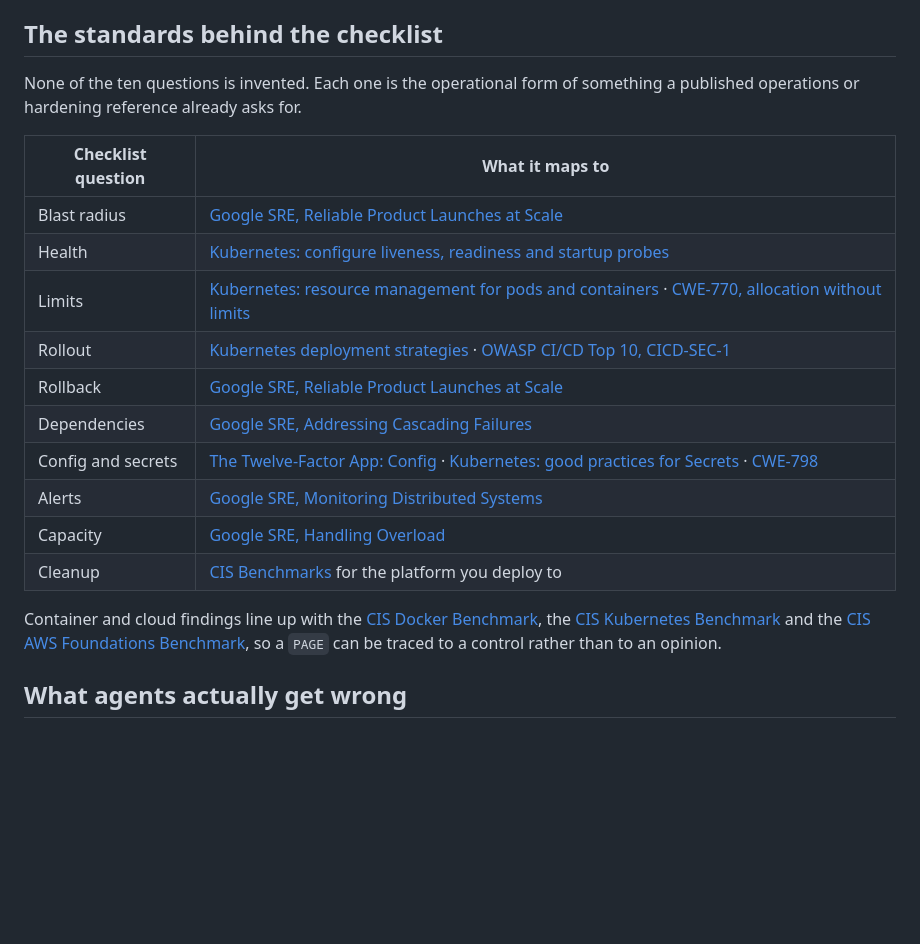
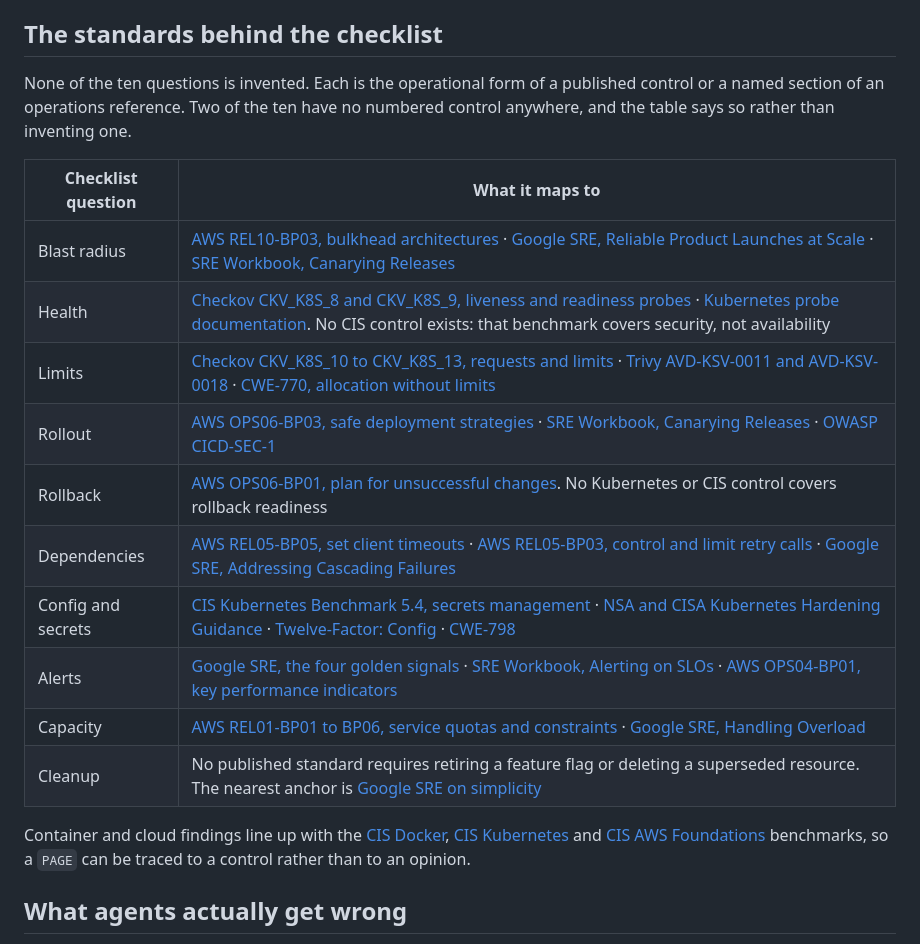
Before and after one commit to lazy-senior-dev/paranoid-sre, a Markdown page: README.md, the part around the change. GitHub-like rendering; blank space fills up the shorter version.

Commit message:
docs: correct the standards, and say where none exist
Three citations were wrong. OWASP Top 10:2025 is final, and its new items
on exceptional conditions and supply chain map almost exactly onto two of
the questions, so the 2021 references are gone. CWE-20 and CWE-703 are
marked discouraged for mapping, so the specific child is named instead of
the parent. The CERT standards moved off the old wiki.

Four of the Grump's questions, six of the SRE's, and most of Tenured's have
no numbered control anywhere. Those rows now say so and cite the operations
or process reference that does exist, rather than stretching an identifier
to fit. AWS Well-Architected covers the deploy concerns no Kubernetes
benchmark does, and NIST SSDF RV.3 covers what Tenured is for.

```diff
--- a/README.md
+++ b/README.md
@@ -168,25 +168,26 @@ One file, [`rules/paranoid-sre.md`](rules/paranoid-sre.md), is the whole ruleset
 
 ## The standards behind the checklist
 
-None of the ten questions is invented. Each one is the operational form of something a published
-operations or hardening reference already asks for.
+None of the ten questions is invented. Each is the operational form of a published control or a named
+section of an operations reference. Two of the ten have no numbered control anywhere, and the table
+says so rather than inventing one.
 
 | Checklist question | What it maps to |
 |---|---|
-| Blast radius | [Google SRE, Reliable Product Launches at Scale](https://sre.google/sre-book/reliable-product-launches/) |
-| Health | [Kubernetes: configure liveness, readiness and startup probes](https://kubernetes.io/docs/tasks/configure-pod-container/configure-liveness-readiness-startup-probes/) |
-| Limits | [Kubernetes: resource management for pods and containers](https://kubernetes.io/docs/concepts/configuration/manage-resources-containers/) · [CWE-770, allocation without limits](https://cwe.mitre.org/data/definitions/770.html) |
-| Rollout | [Kubernetes deployment strategies](https://kubernetes.io/docs/concepts/workloads/controllers/deployment/) · [OWASP CI/CD Top 10, CICD-SEC-1](https://owasp.org/www-project-top-10-ci-cd-security-risks/CICD-SEC-01-Insufficient-Flow-Control-Mechanisms) |
-| Rollback | [Google SRE, Reliable Product Launches at Scale](https://sre.google/sre-book/reliable-product-launches/) |
-| Dependencies | [Google SRE, Addressing Cascading Failures](https://sre.google/sre-book/addressing-cascading-failures/) |
-| Config and secrets | [The Twelve-Factor App: Config](https://12factor.net/config) · [Kubernetes: good practices for Secrets](https://kubernetes.io/docs/concepts/security/secrets-good-practices/) · [CWE-798](https://cwe.mitre.org/data/definitions/798.html) |
-| Alerts | [Google SRE, Monitoring Distributed Systems](https://sre.google/sre-book/monitoring-distributed-systems/) |
-| Capacity | [Google SRE, Handling Overload](https://sre.google/sre-book/handling-overload/) |
-| Cleanup | [CIS Benchmarks](https://www.cisecurity.org/cis-benchmarks) for the platform you deploy to |
+| Blast radius | [AWS REL10-BP03, bulkhead architectures](https://docs.aws.amazon.com/wellarchitected/latest/reliability-pillar/rel_fault_isolation_use_bulkhead.html) · [Google SRE, Reliable Product Launches at Scale](https://sre.google/sre-book/reliable-product-launches/) · [SRE Workbook, Canarying Releases](https://sre.google/workbook/canarying-releases/) |
+| Health | [Checkov CKV_K8S_8 and CKV_K8S_9, liveness and readiness probes](https://www.checkov.io/5.Policy%20Index/kubernetes.html) · [Kubernetes probe documentation](https://kubernetes.io/docs/tasks/configure-pod-container/configure-liveness-readiness-startup-probes/). No CIS control exists: that benchmark covers security, not availability |
+| Limits | [Checkov CKV_K8S_10 to CKV_K8S_13, requests and limits](https://www.checkov.io/5.Policy%20Index/kubernetes.html) · [Trivy AVD-KSV-0011 and AVD-KSV-0018](https://avd.aquasec.com/misconfig/) · [CWE-770, allocation without limits](https://cwe.mitre.org/data/definitions/770.html) |
+| Rollout | [AWS OPS06-BP03, safe deployment strategies](https://docs.aws.amazon.com/wellarchitected/latest/operational-excellence-pillar/ops_mit_deploy_risks_deploy_mgmt_sys.html) · [SRE Workbook, Canarying Releases](https://sre.google/workbook/canarying-releases/) · [OWASP CICD-SEC-1](https://owasp.org/www-project-top-10-ci-cd-security-risks/CICD-SEC-01-Insufficient-Flow-Control-Mechanisms) |
+| Rollback | [AWS OPS06-BP01, plan for unsuccessful changes](https://docs.aws.amazon.com/wellarchitected/latest/operational-excellence-pillar/ops_mit_deploy_risks_plan_for_unsucessful_changes.html). No Kubernetes or CIS control covers rollback readiness |
+| Dependencies | [AWS REL05-BP05, set client timeouts](https://docs.aws.amazon.com/wellarchitected/latest/reliability-pillar/rel_mitigate_interaction_failure_client_timeouts.html) · [AWS REL05-BP03, control and limit retry calls](https://docs.aws.amazon.com/wellarchitected/latest/reliability-pillar/rel_mitigate_interaction_failure_limit_retries.html) · [Google SRE, Addressing Cascading Failures](https://sre.google/sre-book/addressing-cascading-failures/) |
+| Config and secrets | [CIS Kubernetes Benchmark 5.4, secrets management](https://www.cisecurity.org/benchmark/kubernetes) · [NSA and CISA Kubernetes Hardening Guidance](https://media.defense.gov/2022/Aug/29/2003066362/-1/-1/0/CTR_KUBERNETES_HARDENING_GUIDANCE_1.2_20220829.PDF) · [Twelve-Factor: Config](https://12factor.net/config) · [CWE-798](https://cwe.mitre.org/data/definitions/798.html) |
+| Alerts | [Google SRE, the four golden signals](https://sre.google/sre-book/monitoring-distributed-systems/) · [SRE Workbook, Alerting on SLOs](https://sre.google/workbook/alerting-on-slos/) · [AWS OPS04-BP01, key performance indicators](https://docs.aws.amazon.com/wellarchitected/latest/operational-excellence-pillar/ops_observability_identify_kpis.html) |
+| Capacity | [AWS REL01-BP01 to BP06, service quotas and constraints](https://docs.aws.amazon.com/wellarchitected/latest/reliability-pillar/rel_manage_service_limits_aware_quotas_and_constraints.html) · [Google SRE, Handling Overload](https://sre.google/sre-book/handling-overload/) |
+| Cleanup | No published standard requires retiring a feature flag or deleting a superseded resource. The nearest anchor is [Google SRE on simplicity](https://sre.google/sre-book/simplicity/) |
 
-Container and cloud findings line up with the [CIS Docker Benchmark](https://www.cisecurity.org/benchmark/docker),
-the [CIS Kubernetes Benchmark](https://www.cisecurity.org/benchmark/kubernetes) and the
-[CIS AWS Foundations Benchmark](https://www.cisecurity.org/benchmark/amazon_web_services), so a
+Container and cloud findings line up with the [CIS Docker](https://www.cisecurity.org/benchmark/docker),
+[CIS Kubernetes](https://www.cisecurity.org/benchmark/kubernetes) and
+[CIS AWS Foundations](https://www.cisecurity.org/benchmark/amazon_web_services) benchmarks, so a
 `PAGE` can be traced to a control rather than to an opinion.
 
 ## What agents actually get wrong
```
